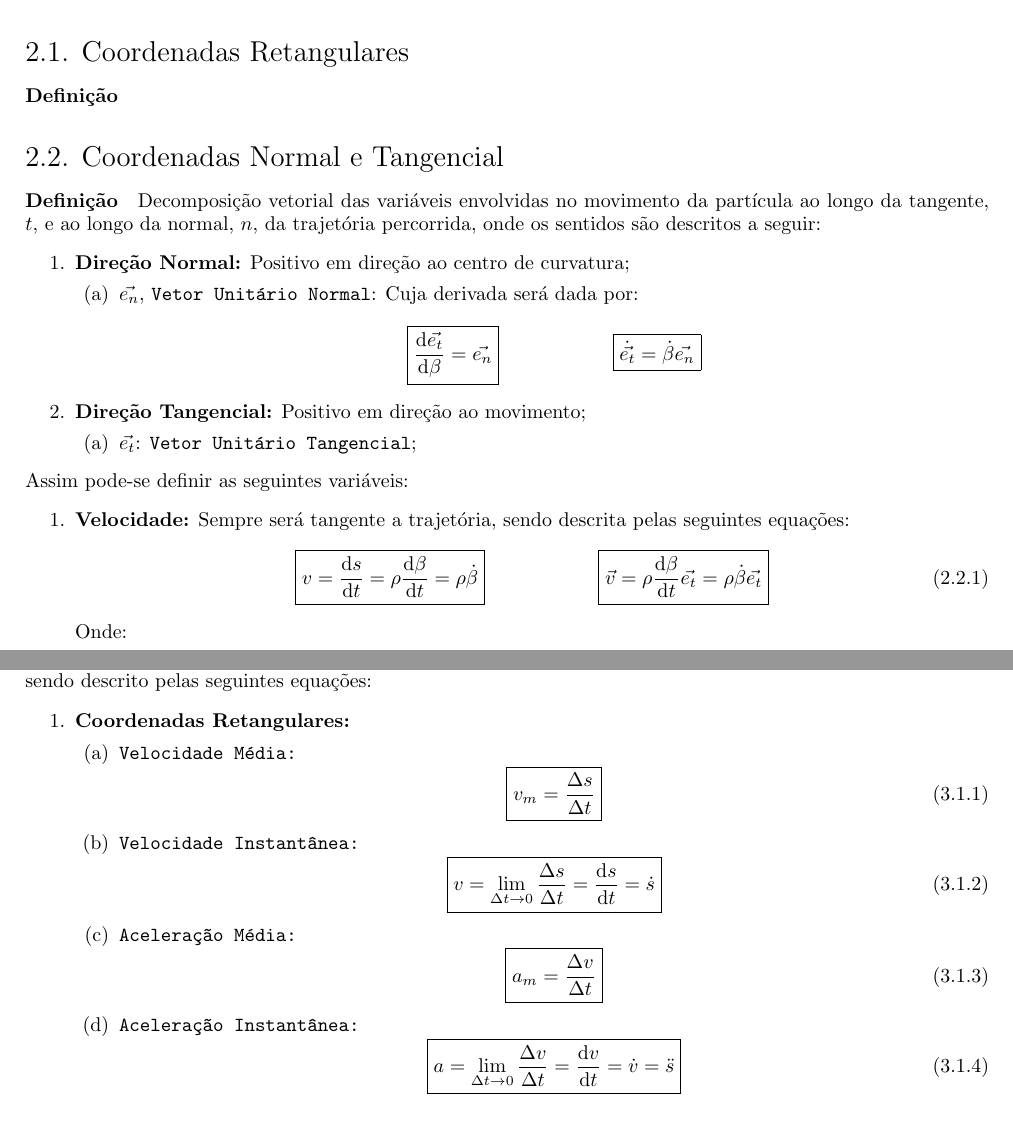
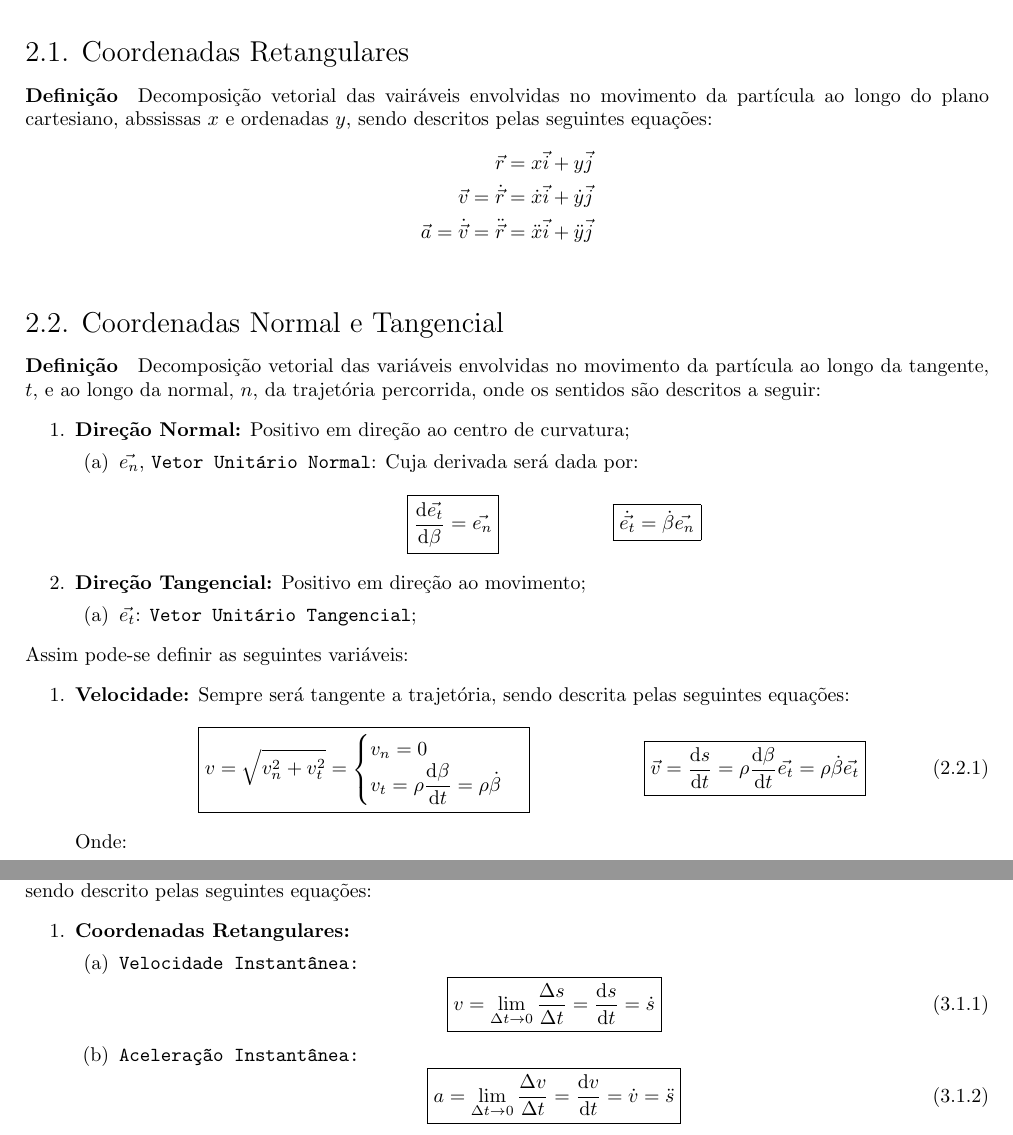
Before and after one commit to tr0fin0/classes_unicamp, a LaTeX document (em404/em404.tex): two parts of pages 4 and 6 of 8, joined at a grey line, cut so that both start at the same text. Compiled offline with pdfLaTeX.

Commit message:
🚧 Add Coordendas Retangulares

```diff
--- a/em404/em404.tex
+++ b/em404/em404.tex
@@ -135,7 +135,12 @@
 
     \section{Coordenadas}
         \subsection{Coordenadas Retangulares}
-            \paragraph{Definição}
+            \paragraph{Definição}Decomposição vetorial das vairáveis envolvidas no movimento da partícula ao longo do plano cartesiano, abssissas $x$ e ordenadas $y$, sendo descritos pelas seguintes equações:
+                \begin{align*}
+                    \vec{r} &= x\vec{i} + y\vec{j}\\
+                    \vec{v} = \dot{\vec{r}} &= \dot{x}\vec{i} + \dot{y}\vec{j}\\
+                    \vec{a} = \dot{\vec{v}} = \ddot{\vec{r}} &= \ddot{x}\vec{i} + \ddot{y}\vec{j}\\
+                \end{align*}
 
         \subsection{Coordenadas Normal e Tangencial}
             \paragraph{Definição}Decomposição vetorial das variáveis envolvidas no movimento da partícula ao longo da tangente, $t$, e ao longo da normal, $n$, da trajetória percorrida, onde os sentidos são descritos a seguir:
@@ -163,11 +168,15 @@
                     \item \textbf{Velocidade:} Sempre será tangente a trajetória, sendo descrita pelas seguintes equações:
                         \begin{equation}
                             \boxed{
-                                v = \diff{s}{t} = \rho \diff{\beta}{t} = \rho \dot{\beta}
+                                v = \sqrt{v_{n}^{2} + v_{t}^{2}} =
+                                \begin{cases}
+                                    v_{n} = 0\\
+                                    v_{t} = \rho \diff{\beta}{t} = \rho \dot{\beta}\\
+                                \end{cases}
                             }
                             \hspace{20mm}
                             \boxed{
-                                \vec{v} = \rho \diff{\beta}{t} \vec{e_{t}} = \rho \dot{\beta} \vec{e_{t}}
+                                \vec{v} = \diff{s}{t} = \rho \diff{\beta}{t} \vec{e_{t}} = \rho \dot{\beta} \vec{e_{t}}
                             }
                         \end{equation}
                     Onde:
@@ -262,22 +271,10 @@
                 \begin{enumerate}[noitemsep]
                     \item \textbf{Coordenadas Retangulares:}
                         \begin{enumerate}[noitemsep]
-                            \item \texttt{Velocidade Média:}
-                                \begin{equation}
-                                    \boxed{
-                                        v_{m} = \frac{\Delta s}{\Delta t}
-                                    }
-                                \end{equation}
                             \item \texttt{Velocidade Instantânea:}
                                 \begin{equation}
                                     \boxed{
                                         v = \lim_{\Delta t \to 0} \frac{\Delta s}{\Delta t} = \diff{s}{t} =\dot{s}
-                                    }
-                                \end{equation}
-                            \item \texttt{Aceleração Média:}
-                                \begin{equation}
-                                    \boxed{
-                                        a_{m} = \frac{\Delta v}{\Delta t}
                                     }
                                 \end{equation}
                             \item \texttt{Aceleração Instantânea:}
```
Also changed, not shown: em404/em404.tex (2 more changed lines).
